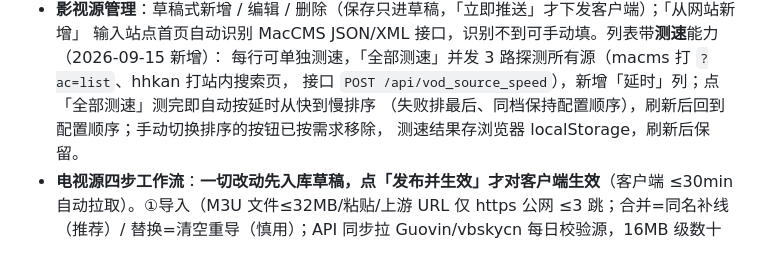
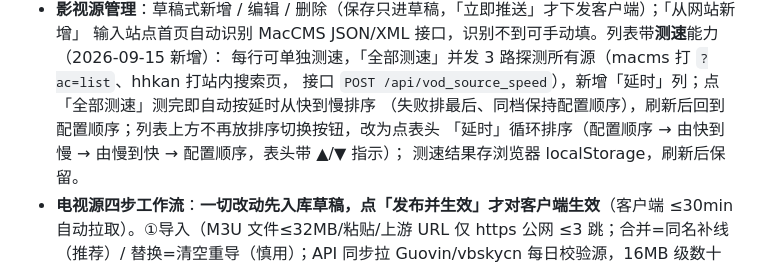
Before and after one commit to EDwinpzy/my-tv, a Markdown page: docs/01-overview/项目文档.md, the part around the change. Rendered like a GitHub page.

Commit message:
docs: 影视源延时列改为点表头排序
站点 v9：列表上方不再放排序切换按钮，点表头「延时」循环 配置顺序 -> 由快到慢 -> 由慢到快 -> 配置顺序，表头带 ▲/▼ 指示；失败与未测速始终在末尾。「全部测速」测完自动切到由快到慢。

```diff
--- a/docs/01-overview/项目文档.md
+++ b/docs/01-overview/项目文档.md
@@ -251,7 +251,8 @@ top48/h68。触屏端重写为手势交互（移动版无 Focus.kt/PinyinIme）
   输入站点首页自动识别 MacCMS JSON/XML 接口，识别不到可手动填。列表带**测速**能力（2026-09-15 新增）：
   每行可单独测速，「全部测速」并发 3 路探测所有源（macms 打 `?ac=list`、hhkan 打站内搜索页，
   接口 `POST /api/vod_source_speed`），新增「延时」列；点「全部测速」测完即自动按延时从快到慢排序
-  （失败排最后、同档保持配置顺序），刷新后回到配置顺序；手动切换排序的按钮已按需求移除，
+  （失败排最后、同档保持配置顺序），刷新后回到配置顺序；列表上方不再放排序切换按钮，改为点表头
+  「延时」循环排序（配置顺序 → 由快到慢 → 由慢到快 → 配置顺序，表头带 ▲/▼ 指示）；
   测速结果存浏览器 localStorage，刷新后保留。
 - **电视源四步工作流**：**一切改动先入库草稿，点「发布并生效」才对客户端生效**（客户端 ≤30min
   自动拉取）。①导入（M3U 文件≤32MB/粘贴/上游 URL 仅 https 公网 ≤3 跳；合并=同名补线（推荐）/
```
